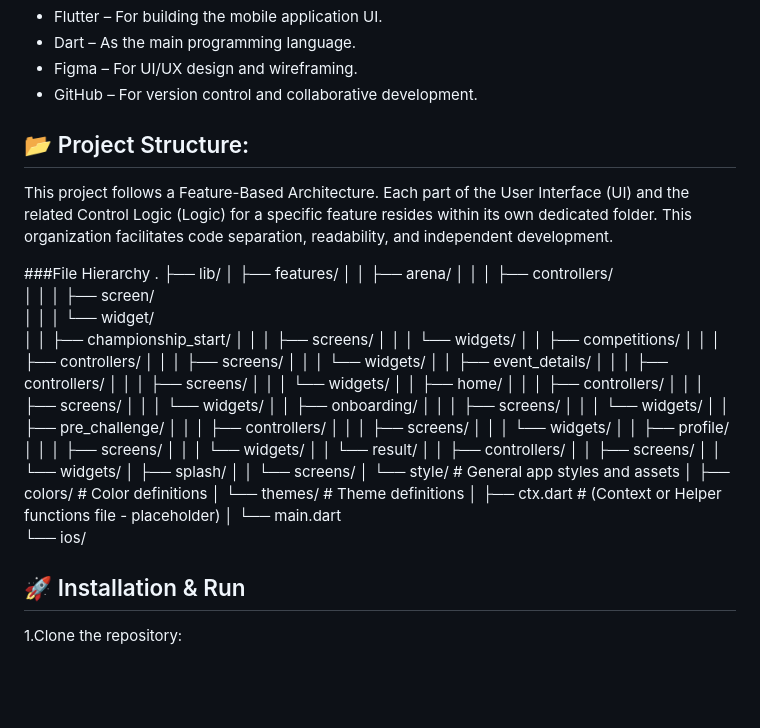
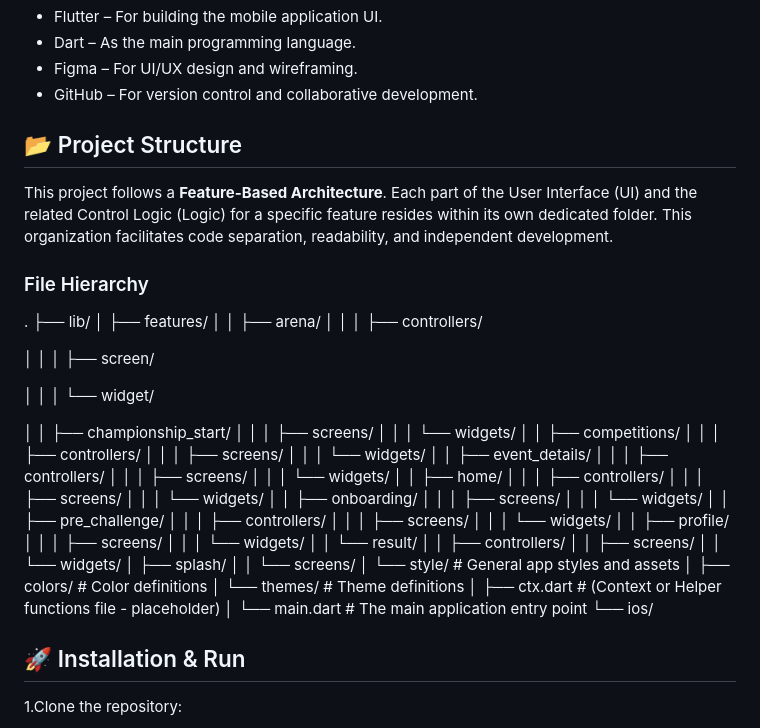
Before and after one commit to Faisal-02/Rahab_Roshan, a Markdown page: README.md, the part around the change. Rendered like a GitHub page; blank space fills up the shorter version.

```diff
--- a/README.md
+++ b/README.md
@@ -22,17 +22,22 @@ It aims to foster an engaging environment that promotes community interaction, a
 - GitHub – For version control and collaborative development.
 
 
-## 📂 Project Structure:
-This project follows a Feature-Based Architecture. Each part of the User Interface (UI) and the related Control Logic (Logic) for a specific feature resides within its own dedicated folder. This organization facilitates code separation, readability, and independent development.
+## 📂 Project Structure
 
-###File Hierarchy
+This project follows a **Feature-Based Architecture**. Each part of the User Interface (UI) and the related Control Logic (Logic) for a specific feature resides within its own dedicated folder. This organization facilitates code separation, readability, and independent development.
+
+### File Hierarchy
+
 .
 ├── lib/
 │   ├── features/
 │   │   ├── arena/
 │   │   │   ├── controllers/
+
 │   │   │   ├── screen/
+
 │   │   │   └── widget/
+
 │   │   ├── championship_start/
 │   │   │   ├── screens/
 │   │   │   └── widgets/
@@ -68,7 +73,7 @@ This project follows a Feature-Based Architecture. Each part of the User Interfa
 │       ├── colors/             # Color definitions
 │       └── themes/             # Theme definitions
 │   ├── ctx.dart                # (Context or Helper functions file - placeholder)
-│   └── main.dart
+│   └── main.dart               # The main application entry point
 └── ios/
 
   ## 🚀 Installation & Run
```
